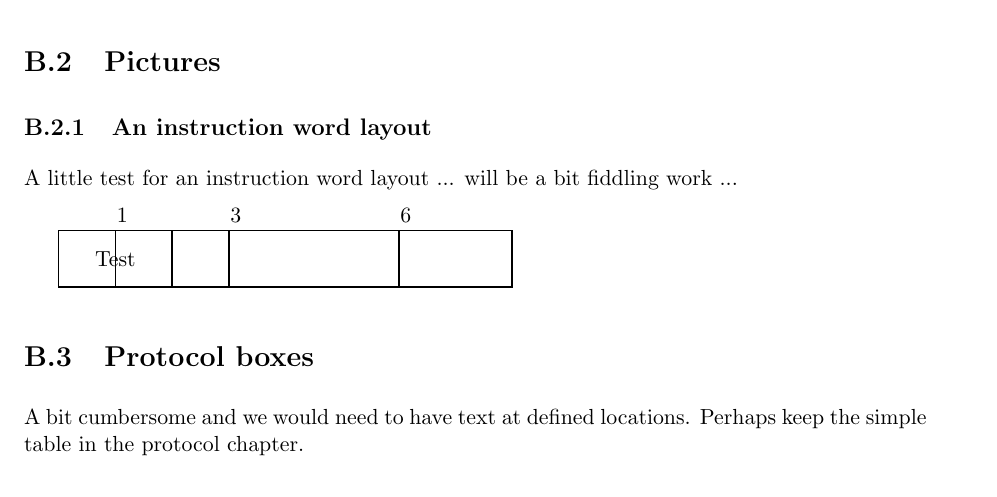
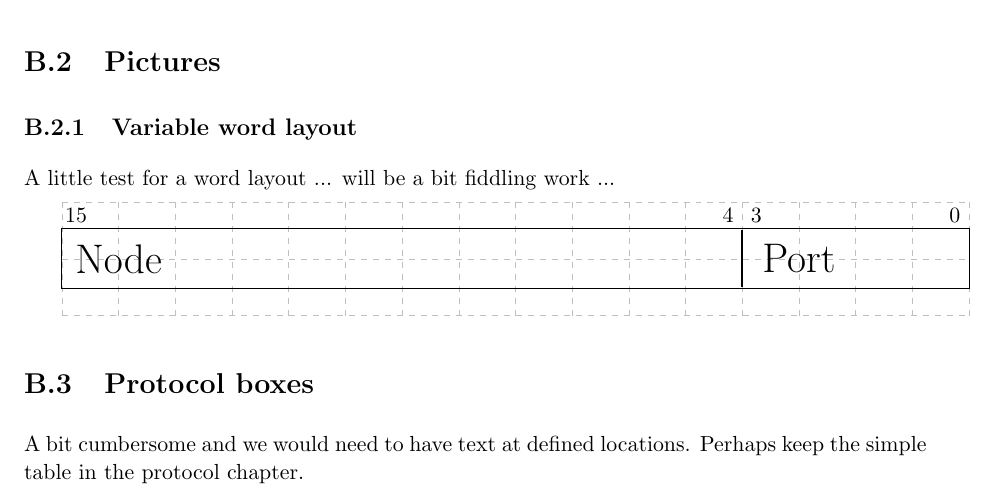
Before and after one commit to HFF-Git/LcsNodes-Book, a LaTeX book (New-Book-Latext_Format/main.tex, which reads New-Book-Latext_Format/appendices/tests.tex): part of page 71 of 72, cut so that both start at the same text. Compiled offline with pdfLaTeX.

Commit message:
added picture for npid

```diff
--- a/New-Book-Latext_Format/appendices/tests.tex
+++ b/New-Book-Latext_Format/appendices/tests.tex
@@ -32,19 +32,30 @@ float barrier command to ensure that text stays close to the picture but no text
 
 \section{Pictures}
 
-\subsection{An instruction word layout}
+\subsection{Variable word layout}
 
-A little test for an instruction word layout ... will be a bit fiddling work ...
+A little test for a word layout ... will be a bit fiddling work ...
 
 \begin{tikzpicture}
-    \draw[thick] (0, 0) rectangle (8, 1); % Simple rectangle
-    \node at (1, 0.5) {Test};   % Centered text
-    \draw[thick] (2, 0) -- (2, 1);
 
-    \foreach \x in {1, 3, 6} {
-        \draw[thick] (\x, 0) -- (\x, 1); % Vertical line
-        \node[above] at (\x + 0.125, 1) {\x}; % a number above the field
-    }
+    \draw[help lines, gray!50, dashed] (0,0) grid( 16,2);
+
+    \node[  draw,
+            rectangle,
+            minimum width=16cm,
+            minimum height=0.8cm,
+            text height=0.8cm,
+            align=left] (A) at (8, 1)
+            { };
+
+    \draw[thick] (12, 0.5) -- (12, 1.5);
+    \node[above] at (0 + 0.25, 1.5) {15};
+    \node[above] at (12 - 0.25, 1.5) {4};
+    \node[above] at (12 + 0.25, 1.5) {3};
+    \node[above] at (16 - 0.25, 1.5) {0};
+
+    \node at (1, 1) {\huge Node};
+    \node at (13, 1) {\huge Port};
 
 \end{tikzpicture}
 
```
Also changed, not shown: New-Book-Latext_Format/chapters/LCS-Concepts-General.tex (+1 -0 lines), New-Book-Latext_Format/main.pdf.
